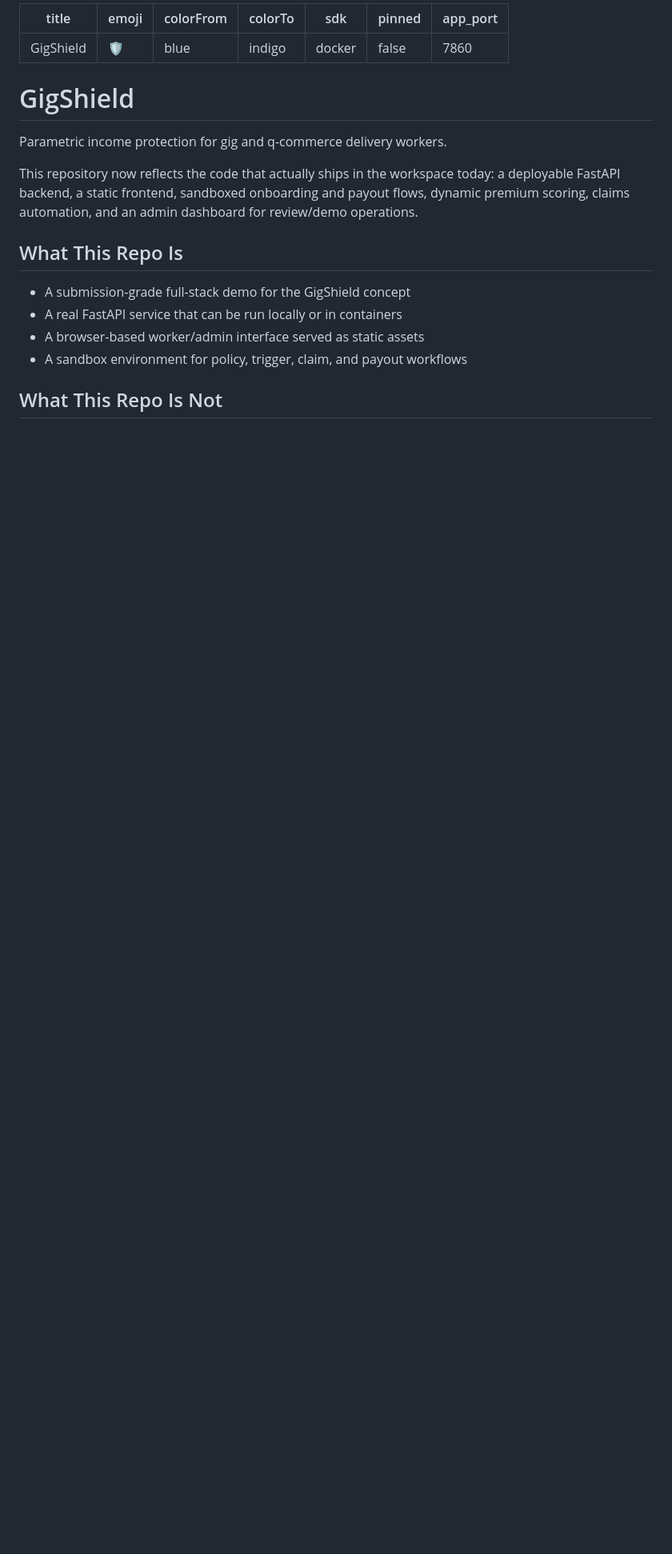
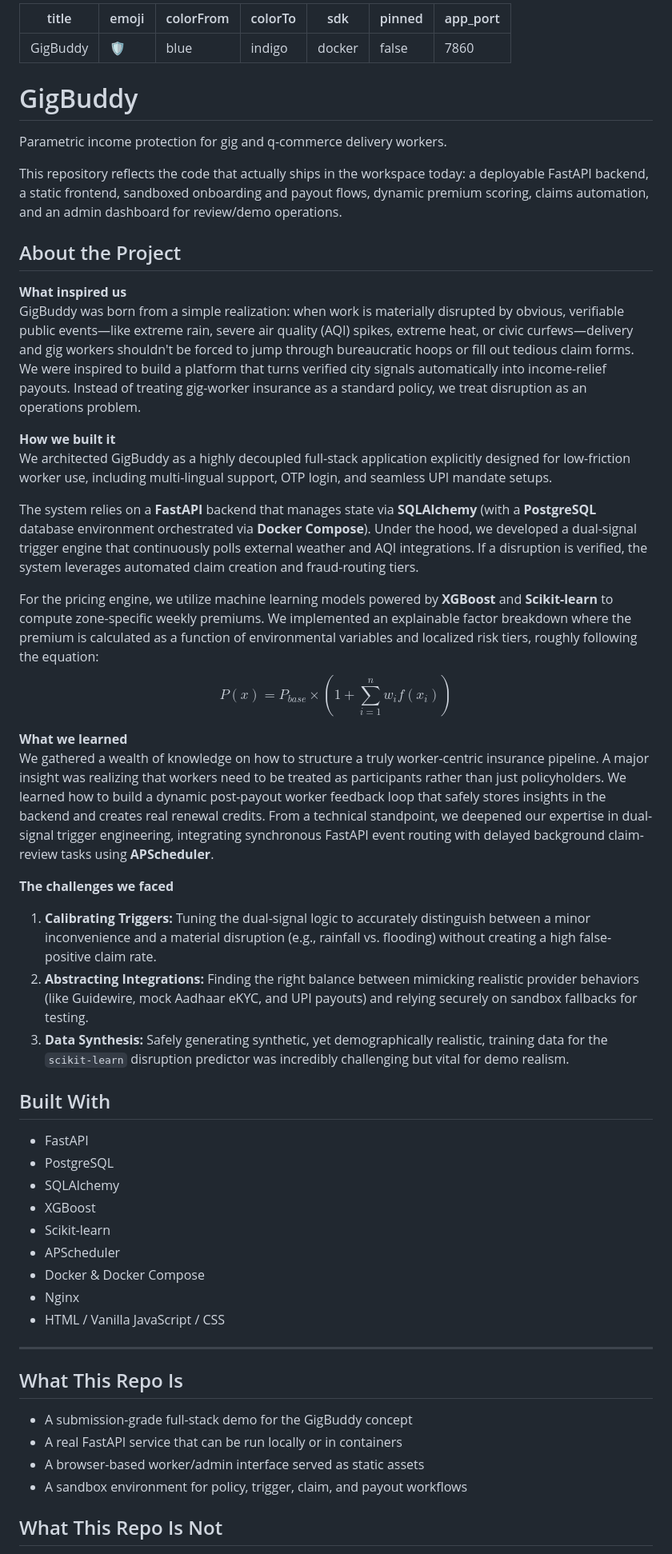
Before and after one commit to VIDISHA006/delivery-worker-insurance, a Markdown page: README.md, the part around one of its changes. Shown at 80% size. Drawn GitHub-style; blank space fills up the shorter version.

```diff
--- a/README.md
+++ b/README.md
@@ -1,5 +1,5 @@
 ---
-title: GigShield
+title: GigBuddy
 emoji: 🛡️
 colorFrom: blue
 colorTo: indigo
@@ -7,15 +7,49 @@ sdk: docker
 pinned: false
 app_port: 7860
 ---
-# GigShield
+# GigBuddy
 
 Parametric income protection for gig and q-commerce delivery workers.
 
-This repository now reflects the code that actually ships in the workspace today: a deployable FastAPI backend, a static frontend, sandboxed onboarding and payout flows, dynamic premium scoring, claims automation, and an admin dashboard for review/demo operations.
+This repository reflects the code that actually ships in the workspace today: a deployable FastAPI backend, a static frontend, sandboxed onboarding and payout flows, dynamic premium scoring, claims automation, and an admin dashboard for review/demo operations.
+
+## About the Project
+
+**What inspired us**
+GigBuddy was born from a simple realization: when work is materially disrupted by obvious, verifiable public events—like extreme rain, severe air quality (AQI) spikes, extreme heat, or civic curfews—delivery and gig workers shouldn't be forced to jump through bureaucratic hoops or fill out tedious claim forms. We were inspired to build a platform that turns verified city signals automatically into income-relief payouts. Instead of treating gig-worker insurance as a standard policy, we treat disruption as an operations problem.
+
+**How we built it**
+We architected GigBuddy as a highly decoupled full-stack application explicitly designed for low-friction worker use, including multi-lingual support, OTP login, and seamless UPI mandate setups.
+
+The system relies on a **FastAPI** backend that manages state via **SQLAlchemy** (with a **PostgreSQL** database environment orchestrated via **Docker Compose**). Under the hood, we developed a dual-signal trigger engine that continuously polls external weather and AQI integrations. If a disruption is verified, the system leverages automated claim creation and fraud-routing tiers.
+
+For the pricing engine, we utilize machine learning models powered by **XGBoost** and **Scikit-learn** to compute zone-specific weekly premiums. We implemented an explainable factor breakdown where the premium is calculated as a function of environmental variables and localized risk tiers, roughly following the equation:
+$$ P(x) = P_{base} \times \left(1 + \sum_{i=1}^{n} w_i f(x_i) \right) $$
+
+**What we learned**
+We gathered a wealth of knowledge on how to structure a truly worker-centric insurance pipeline. A major insight was realizing that workers need to be treated as participants rather than just policyholders. We learned how to build a dynamic post-payout worker feedback loop that safely stores insights in the backend and creates real renewal credits. From a technical standpoint, we deepened our expertise in dual-signal trigger engineering, integrating synchronous FastAPI event routing with delayed background claim-review tasks using **APScheduler**.
+
+**The challenges we faced**
+1. **Calibrating Triggers:** Tuning the dual-signal logic to accurately distinguish between a minor inconvenience and a material disruption (e.g., rainfall vs. flooding) without creating a high false-positive claim rate.
+2. **Abstracting Integrations:** Finding the right balance between mimicking realistic provider behaviors (like Guidewire, mock Aadhaar eKYC, and UPI payouts) and relying securely on sandbox fallbacks for testing.
+3. **Data Synthesis:** Safely generating synthetic, yet demographically realistic, training data for the `scikit-learn` disruption predictor was incredibly challenging but vital for demo realism.
+
+## Built With
+- FastAPI
+- PostgreSQL
+- SQLAlchemy
+- XGBoost
+- Scikit-learn
+- APScheduler
+- Docker & Docker Compose
+- Nginx
+- HTML / Vanilla JavaScript / CSS
+
+---
 
 ## What This Repo Is
 
-- A submission-grade full-stack demo for the GigShield concept
+- A submission-grade full-stack demo for the GigBuddy concept
 - A real FastAPI service that can be run locally or in containers
 - A browser-based worker/admin interface served as static assets
 - A sandbox environment for policy, trigger, claim, and payout workflows
```
Also changed, not shown: other parts of README.md (+58 -76 lines).
